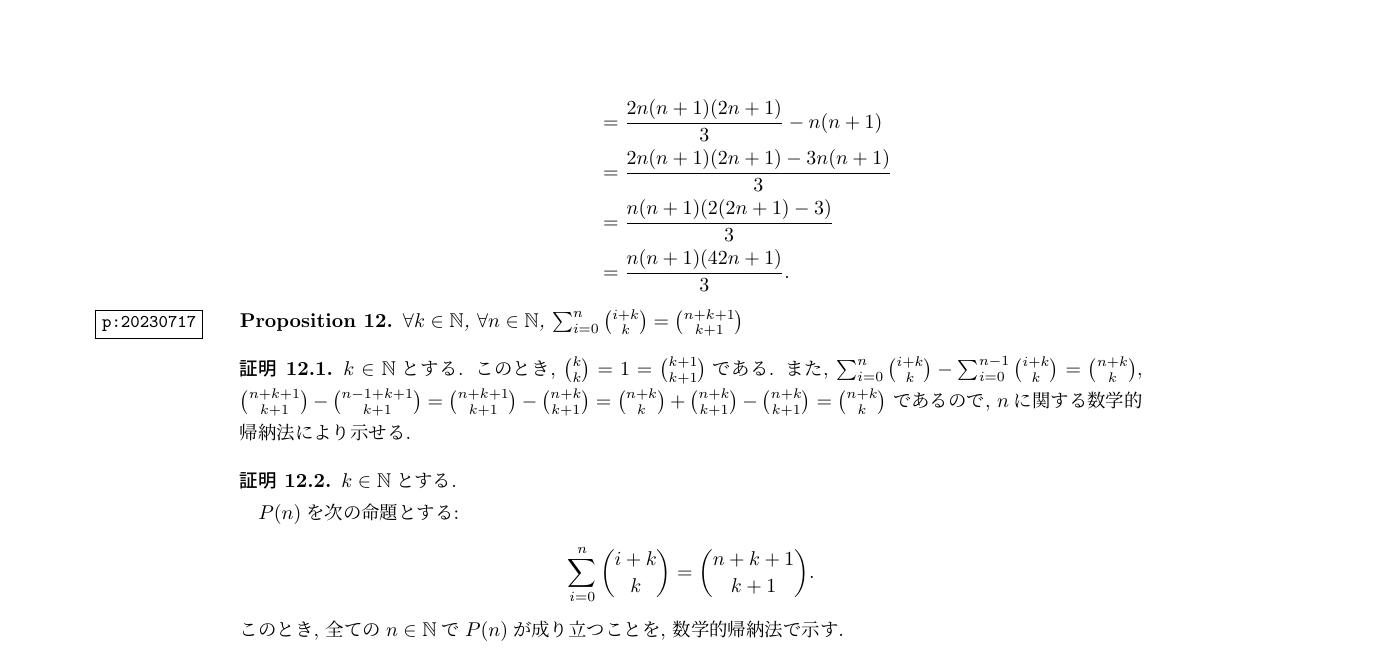
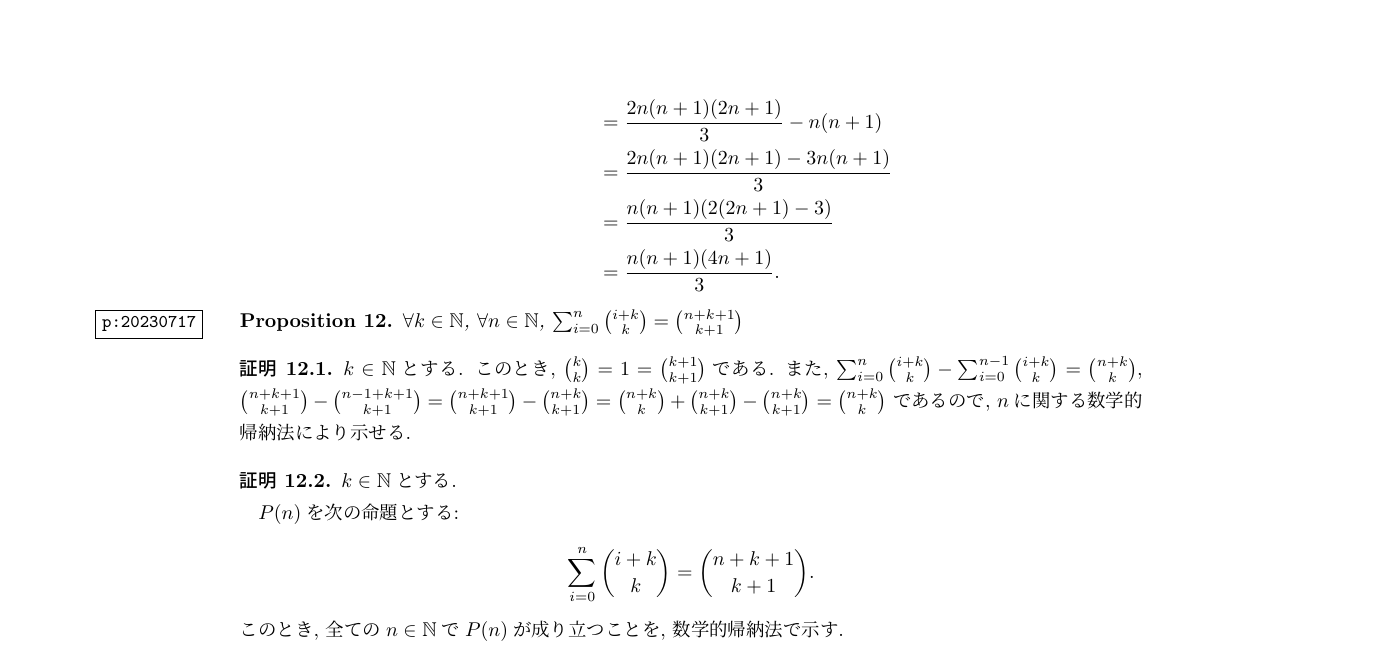
Before and after one commit to a175/induction, a LaTeX document (src/x2.tex, which reads src/p.tex): part of page 14 of 19, cut so that both start at the same text. Compiled offline with pLaTeX and dvipdfmx.

Commit message:
fix typo

```diff
--- a/src/p.tex
+++ b/src/p.tex
@@ -741,7 +741,7 @@ $\ZZ_{>0}$は正の実数全体のなす集合.
     &=\frac{2n(n+1)(2n+1)}{3}-n(n+1)\\
     &=\frac{2n(n+1)(2n+1)-3n(n+1)}{3}\\
     &=\frac{n(n+1)(2(2n+1)-3)}{3}\\
-    &=\frac{n(n+1)(42n+1)}{3}.
+    &=\frac{n(n+1)(4n+1)}{3}.
   \end{align*}
 \end{rem}
 
```
